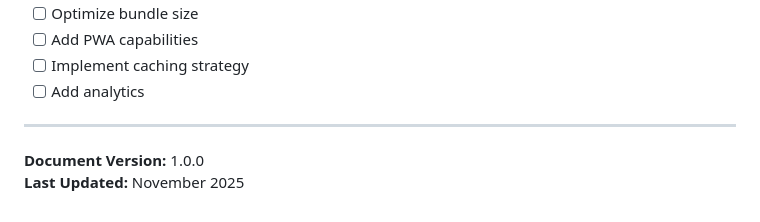
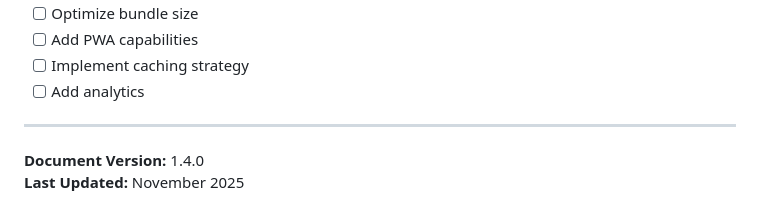
Before and after one commit to SiniS17/Checklist, a Markdown page: Structure.md, the part around the change. Drawn GitHub-style.

Commit message:
Version check

```diff
--- a/Structure.md
+++ b/Structure.md
@@ -557,5 +557,5 @@ Google Apps Script   # Report data storage
 
 ---
 
-**Document Version:** 1.0.0
+**Document Version:** 1.4.0
 **Last Updated:** November 2025
```
